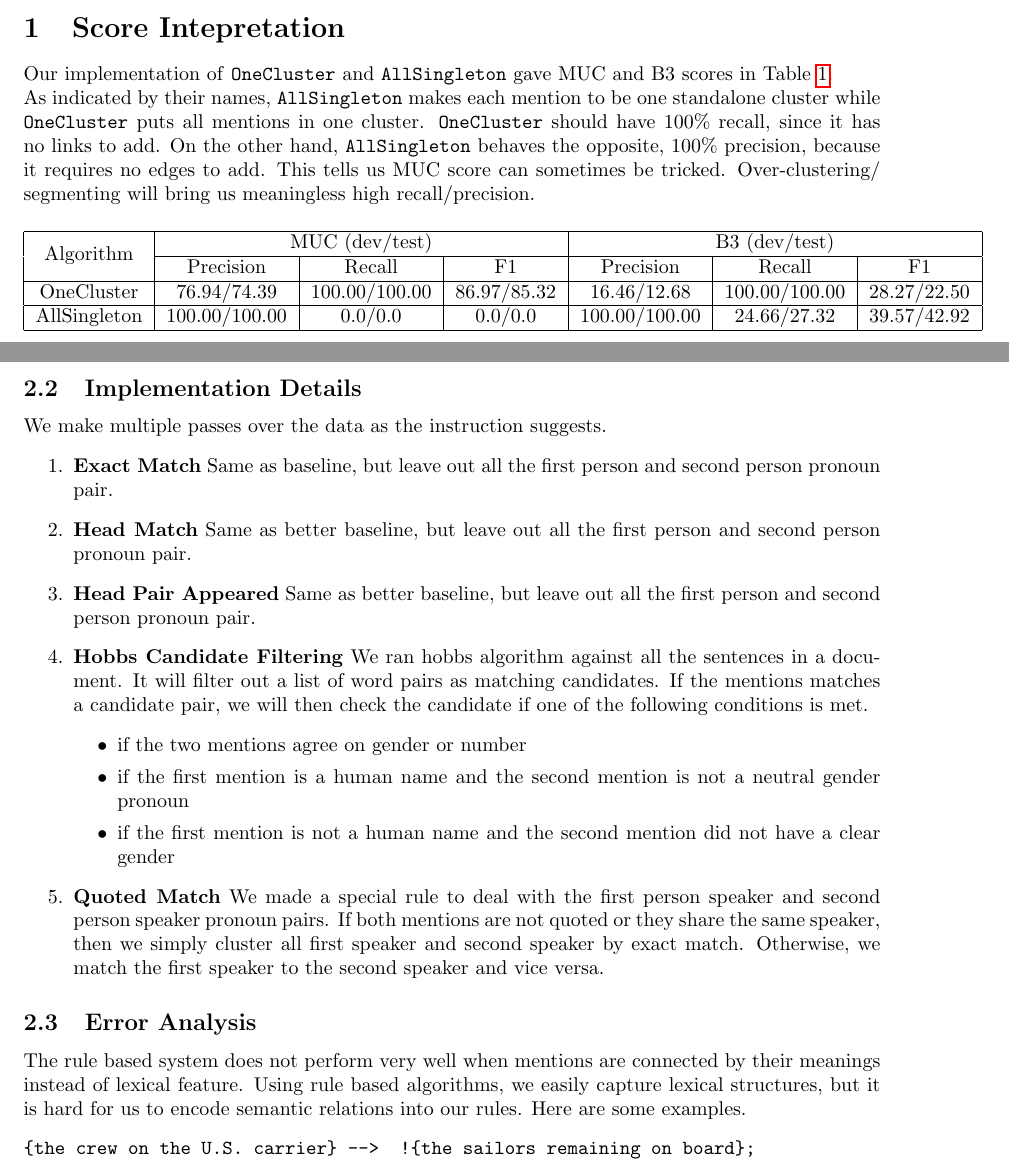
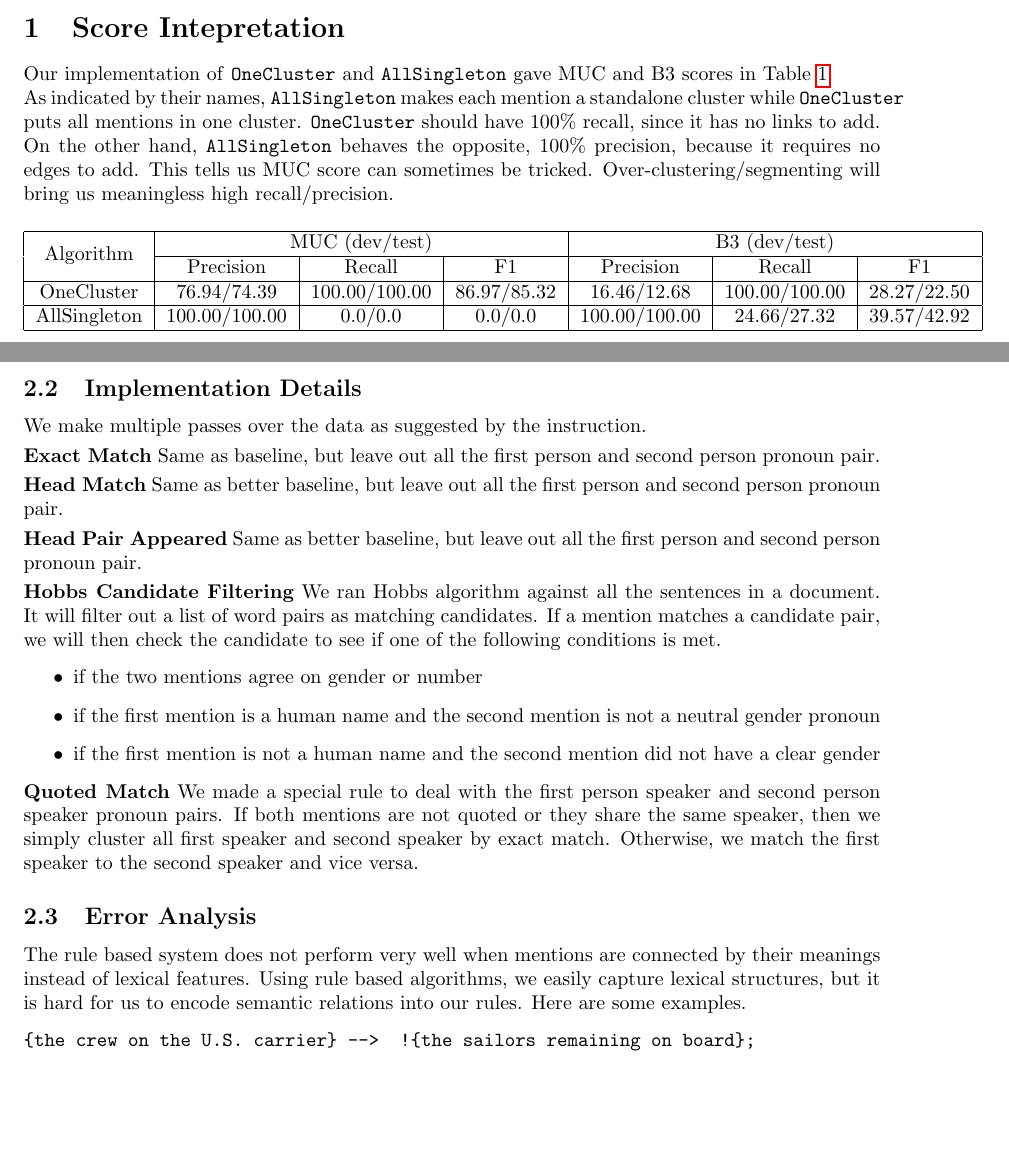
Before and after one commit to jiayuanmark/cs224n-pa3, a LaTeX document (doc/report.tex): two parts of pages 1 and 2 of 5 before the commit and two parts of pages 1 and 2 of 4 after it, joined at a grey line, cut so that both start at the same text, the shorter picture padded with empty space. Compiled offline with pdfLaTeX.

Commit message:
document refined

```diff
--- a/doc/report.tex
+++ b/doc/report.tex
@@ -30,8 +30,8 @@
 \section{Score Intepretation}
 Our implementation of \texttt{OneCluster} and \texttt{AllSingleton} gave MUC and B3 scores in Table \ref{tab:baseline}.
 
-As indicated by their names, \texttt{AllSingleton} makes each mention to be one standalone cluster while \texttt{OneCluster} puts all mentions in one cluster. \texttt{OneCluster} should have $100\%$ recall, since it has no links to add. On the other hand, \texttt{AllSingleton} behaves the opposite, $100\%$ precision, because it requires no edges to add.
-This tells us MUC score can sometimes be tricked. Over-clustering/ segmenting will bring us meaningless high recall/precision.
+As indicated by their names, \texttt{AllSingleton} makes each mention a standalone cluster while \texttt{OneCluster} puts all mentions in one cluster. \texttt{OneCluster} should have $100\%$ recall, since it has no links to add. On the other hand, \texttt{AllSingleton} behaves the opposite, $100\%$ precision, because it requires no edges to add.
+This tells us MUC score can sometimes be tricked. Over-clustering/segmenting will bring us meaningless high recall/precision.
 \begin{table}[h]
 \begin{center}
 \begin{tabular}{|c|c|c|c|c|c|c|}
@@ -64,27 +64,37 @@ If two mentions have the same head word pair appeared during training, we make t
 
 \subsection{Implementation Details}
 
-We make multiple passes over the data as the instruction suggests.
-\begin{enumerate}
-\item \textbf{Exact Match}
+We make multiple passes over the data as suggested by the instruction.
+
+\vspace{0.1cm}
+
+\textbf{Exact Match}
 Same as baseline, but leave out all the first person and second person pronoun pair.
-\item \textbf{Head Match}
+
+\vspace{0.1cm}
+
+\textbf{Head Match}
 Same as better baseline, but leave out all the first person and second person pronoun pair.
-\item \textbf{Head Pair Appeared}
+
+\vspace{0.1cm}
+
+\textbf{Head Pair Appeared}
 Same as better baseline, but leave out all the first person and second person pronoun pair.
-\item \textbf{Hobbs Candidate Filtering}
-We ran hobbs algorithm against all the sentences in a document. It will filter out a list of word pairs as matching candidates. If the mentions matches a candidate pair, we will then check the candidate if one of the following conditions is met.
+
+\vspace{0.1cm}
+
+\textbf{Hobbs Candidate Filtering}
+We ran Hobbs algorithm against all the sentences in a document. It will filter out a list of word pairs as matching candidates. If a mention matches a candidate pair, we will then check the candidate to see if one of the following conditions is met.
 \begin{itemize}
 \item if the two mentions agree on gender or number
 \item if the first mention is a human name and the second mention is not a neutral gender pronoun
 \item if the first mention is not a human name and the second mention did not have a clear gender
 \end{itemize}
-\item \textbf{Quoted Match} We made a special rule to deal with the first person speaker and second person speaker pronoun pairs. If both mentions are not quoted or they share the same speaker, then we simply cluster all first speaker and second speaker by exact match. Otherwise, we match the first speaker to the second speaker and vice versa.
-\end{enumerate}
+\textbf{Quoted Match} We made a special rule to deal with the first person speaker and second person speaker pronoun pairs. If both mentions are not quoted or they share the same speaker, then we simply cluster all first speaker and second speaker by exact match. Otherwise, we match the first speaker to the second speaker and vice versa.
 
 
 \subsection{Error Analysis}
-The rule based system does not perform very well when mentions are connected by their meanings instead of lexical feature.
+The rule based system does not perform very well when mentions are connected by their meanings instead of lexical features.
 Using rule based algorithms, we easily capture lexical structures, but it is hard for us to encode semantic relations into our rules.
 Here are some examples.
 \begin{verbatim}
```
Also changed, not shown: doc/report.pdf, doc/report.tex (12 more changed lines), 1 other file.
